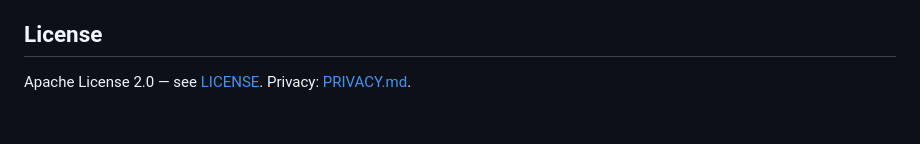
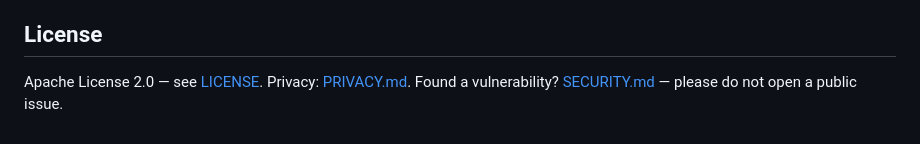
Before and after one commit to suiflex/companion, a Markdown page: README.md, the part around the change. Drawn GitHub-style.

```diff
--- a/README.md
+++ b/README.md
@@ -160,3 +160,5 @@ Nothing is deleted automatically by default. Settings → **Simpan riwayat** opt
 ## License
 
 Apache License 2.0 — see [LICENSE](LICENSE). Privacy: [PRIVACY.md](PRIVACY.md).
+Found a vulnerability? [SECURITY.md](SECURITY.md) — please do not open a public
+issue.
```
Also changed, not shown: SECURITY.md (added, +108 -0 lines).
